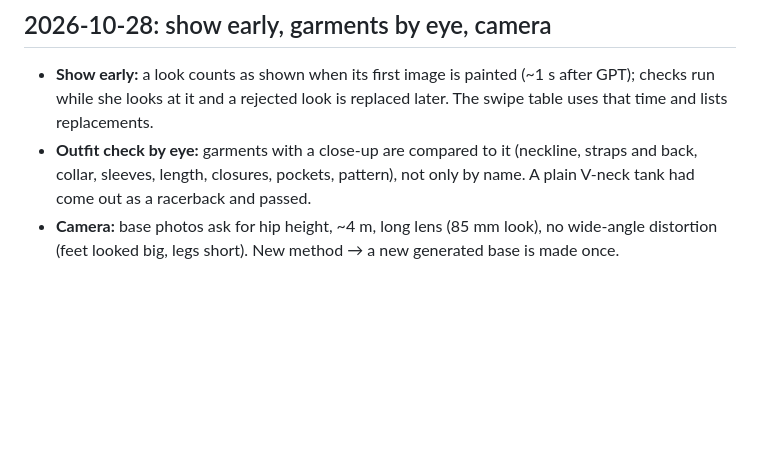
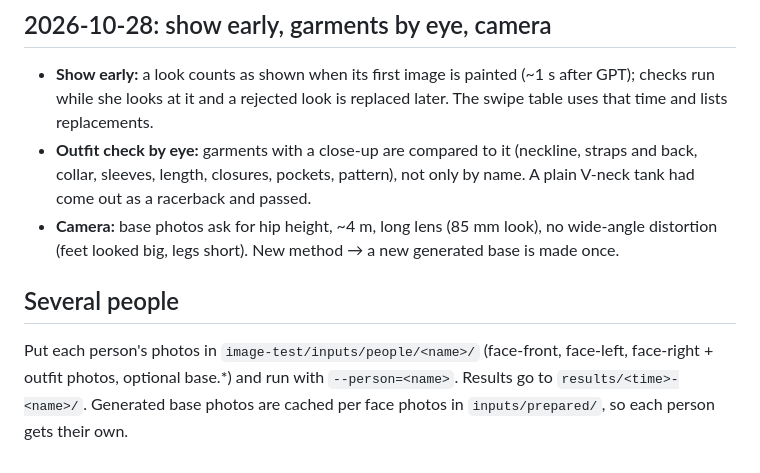
Before and after one commit to felipesbravate/accing, a Markdown page: image-test/README.md, the part around the change. Drawn GitHub-style; blank space fills up the shorter version.

Commit message:
Image test: --person=<name> reads image-test/inputs/people/<name>/
Co-Authored-By: Claude Opus 5.5 <noreply@anthropic.com>
Claude-Session: https://claude.ai/code/session_01LXePX2CGcJJuMxN8XNmb46

```diff
--- a/image-test/README.md
+++ b/image-test/README.md
@@ -217,3 +217,8 @@ The previous ones are kept as `pose-reference-female-*-house.png`. A new pose ma
   length, closures, pockets, pattern), not only by name. A plain V-neck tank had come out as a racerback and passed.
 - **Camera:** base photos ask for hip height, ~4 m, long lens (85 mm look), no wide-angle distortion (feet looked big,
   legs short). New method → a new generated base is made once.
+
+## Several people
+Put each person's photos in `image-test/inputs/people/<name>/` (face-front, face-left, face-right + outfit photos,
+optional base.*) and run with `--person=<name>`. Results go to `results/<time>-<name>/`. Generated base photos are
+cached per face photos in `inputs/prepared/`, so each person gets their own.
```
